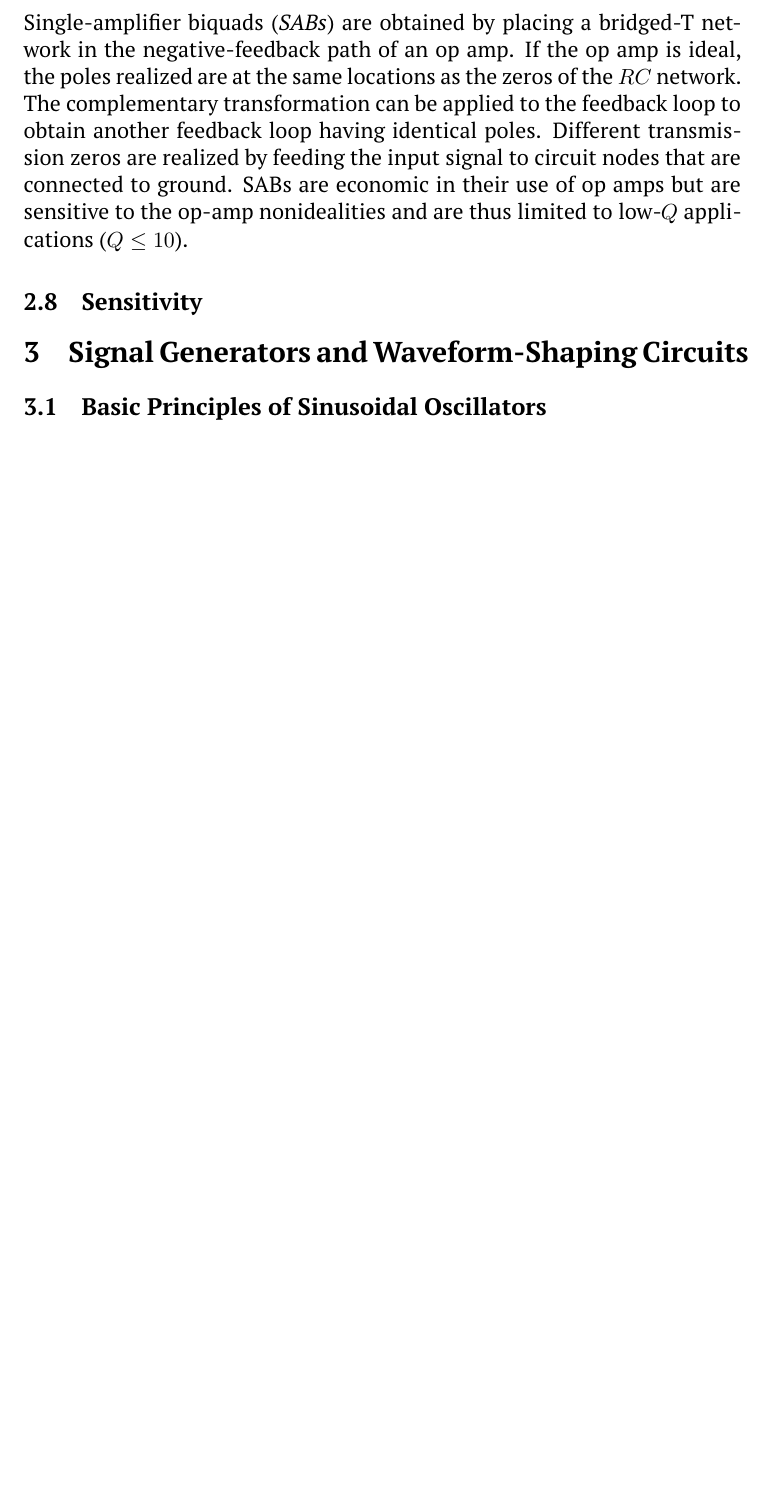
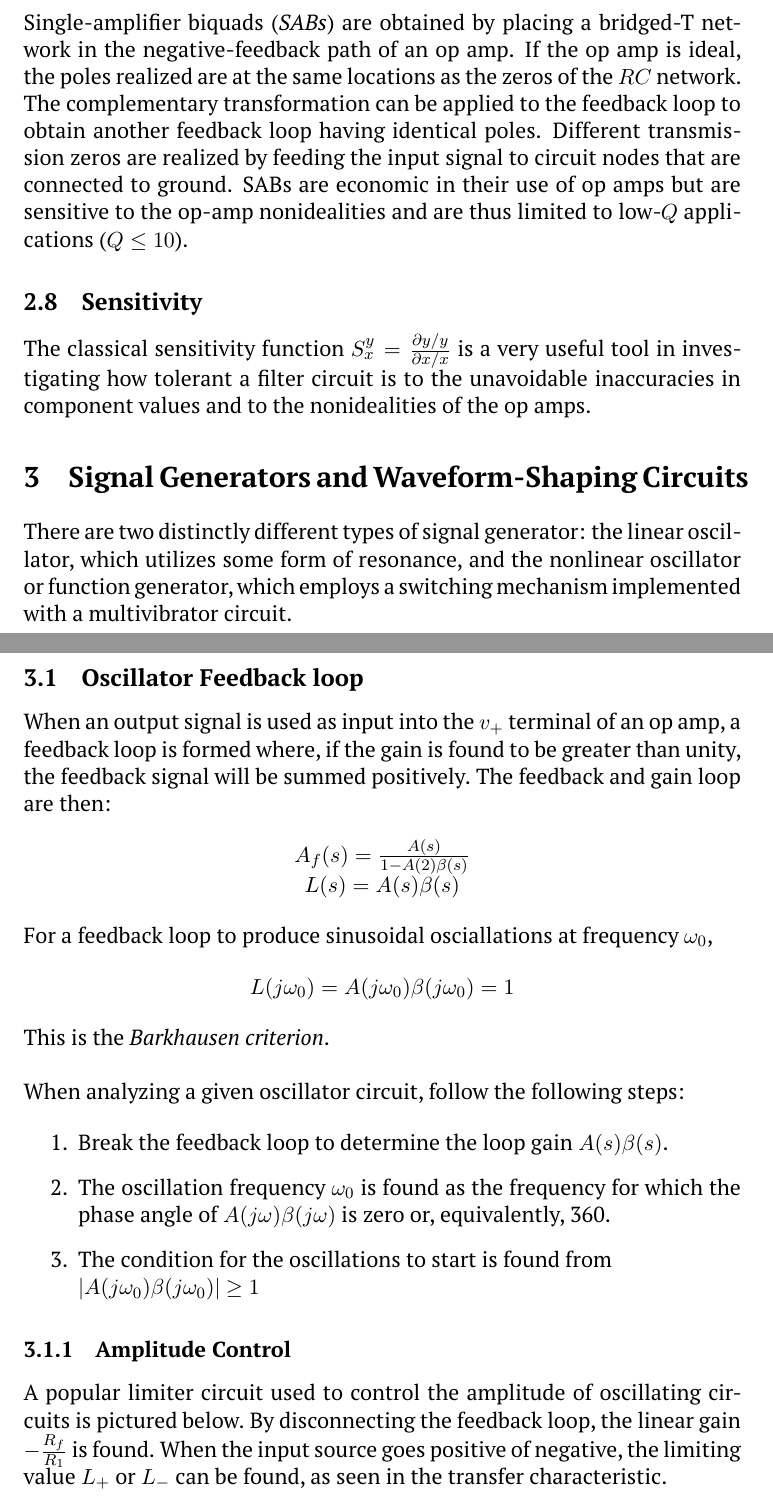
Before and after one commit to bnuh/COMP-ENG-2020-TERM-5, a LaTeX document (ENG5854/ENG5854 Electronic Circuits II.tex): part of page 19 of 23 before the commit and two parts of pages 19 and 20 of 26 after it, the two joined at a grey line, cut so that both start at the same text, the shorter picture padded with empty space. Compiled offline with pdfLaTeX.

Commit message:
Midterm 2 Review

```diff
--- a/ENG5854/ENG5854 Electronic Circuits II.tex
+++ b/ENG5854/ENG5854 Electronic Circuits II.tex
@@ -368,10 +368,42 @@
 
     \subsection{Sensitivity}
 
+    The classical sensitivity function
+    $S^{y}_x = \frac{\partial{y}/y}{\partial{x}/x}$
+    is a very useful tool in investigating how tolerant a filter circuit is to the unavoidable inaccuracies in component values and to the nonidealities of the op amps.
+
 %%%%%%%%%%%%%%%%%%%%%%%%%%%%%%%%%%%%%%%%%%%%%%%%%
 
     \section{Signal Generators and Waveform-Shaping Circuits}
 
+    There are two distinctly different types of signal generator: the linear oscillator, which utilizes some form of resonance, and the nonlinear oscillator or function generator, which employs a switching mechanism implemented with a multivibrator circuit.
+
+    \subsection{Oscillator Feedback loop}
+
+    When an output signal is used as input into the $v_+$ terminal of an op amp, a feedback loop is formed where, if the gain is found to be greater than unity, the feedback signal will be summed positively. The feedback and gain loop are then:
+
+    \begin{center}
+        $A_f(s) = \frac{A(s)}{1-A(2)\beta(s)}$ \\
+
+        $L(s) = A(s)\beta(s)$
+    \end{center}
+
+    For a feedback loop to produce sinusoidal osciallations at frequency $\omega_0$,
+
+    \begin{center}
+        $L(j\omega_0) = A(j\omega_0)\beta(j\omega_0) = 1$
+    \end{center}
+
+    This is the \textit{Barkhausen criterion}. \\
 
 
-    \subsection{Basic Principles of Sinusoidal Oscillators}
+    When analyzing a given oscillator circuit, follow the following steps:
+
+    \begin{enumerate}
+        \item Break the feedback loop to determine the loop gain $A(s)\beta(s)$.
+        \item The oscillation frequency $\omega_0$ is found as the frequency for which the phase angle of $A(j\omega)\beta(j\omega)$ is zero or, equivalently, 360.
+        \item The condition for the oscillations to start is found from \\
+        $|A(j\omega_0)\beta(j\omega_0)|$ $\geq 1$
+    \end{enumerate}
+    \subsubsection{Amplitude Control}
+    A popular limiter circuit used to control the amplitude of oscillating circuits is pictured below. By disconnecting the feedback loop, the linear gain $-\frac{R_f}{R_1}$ is found. When the input source goes positive of negative, the limiting value $L_+$ or $L_-$ can be found, as seen in the transfer characteristic. \\
```
Also changed, not shown: ENG5854/ENG5854 Electronic Circuits II.pdf, ENG5854/img/lim-char.png (added), ENG5854/img/lim.png (added), ENG5854/img/mono-char.png (added), ENG5854/img/prec-char.png (added), ENG5854/img/prec-full-char.png (added), ENG5854/img/prec-full.png (added), ENG5854/img/prec1.png (added), ENG5854/img/wien.png (added), ENG5854/ENG5854 Electronic Circuits II.tex (19 more changed lines), 6 other files.
